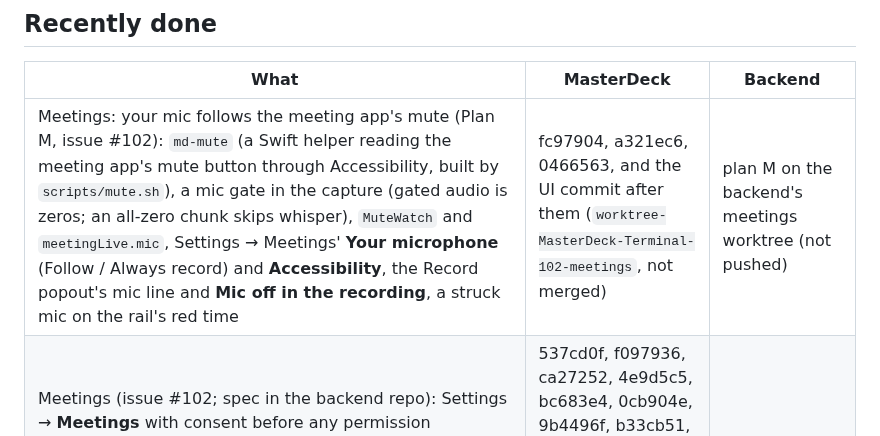
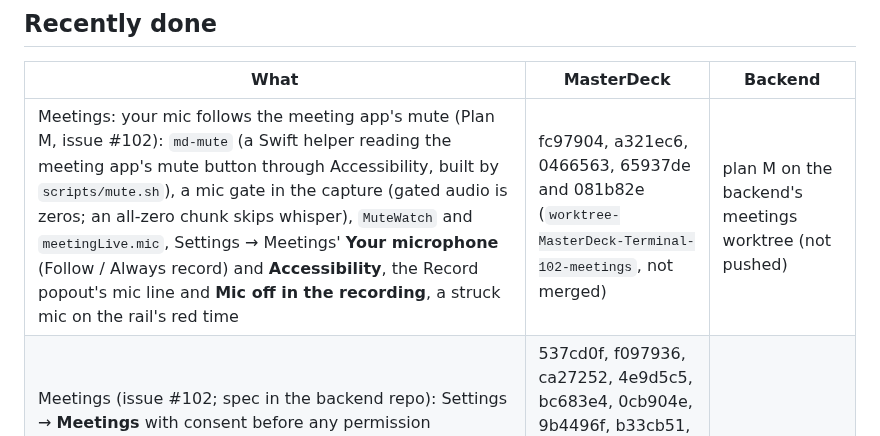
Before and after one commit to amntoppo/MasterDeck-Terminal, a Markdown page: docs/TODO.md, the part around the change. Drawn GitHub-style.

Commit message:
Docs: name the mute commits
CLAUDE.md and TODO name the Plan M UI commits by hash instead of
"the UI commit after them".

Co-Authored-By: Claude Opus 5.5 <noreply@anthropic.com>

```diff
--- a/docs/TODO.md
+++ b/docs/TODO.md
@@ -721,7 +721,7 @@ ARCHITECTURE "Meetings: …" (MuteWatch, md-mute).
 
 | What | MasterDeck | Backend |
 |---|---|---|
-| Meetings: your mic follows the meeting app's mute (Plan M, issue #102): `md-mute` (a Swift helper reading the meeting app's mute button through Accessibility, built by `scripts/mute.sh`), a mic gate in the capture (gated audio is zeros; an all-zero chunk skips whisper), `MuteWatch` and `meetingLive.mic`, Settings → Meetings' **Your microphone** (Follow / Always record) and **Accessibility**, the Record popout's mic line and **Mic off in the recording**, a struck mic on the rail's red time | fc97904, a321ec6, 0466563, and the UI commit after them (`worktree-MasterDeck-Terminal-102-meetings`, not merged) | plan M on the backend's meetings worktree (not pushed) |
+| Meetings: your mic follows the meeting app's mute (Plan M, issue #102): `md-mute` (a Swift helper reading the meeting app's mute button through Accessibility, built by `scripts/mute.sh`), a mic gate in the capture (gated audio is zeros; an all-zero chunk skips whisper), `MuteWatch` and `meetingLive.mic`, Settings → Meetings' **Your microphone** (Follow / Always record) and **Accessibility**, the Record popout's mic line and **Mic off in the recording**, a struck mic on the rail's red time | fc97904, a321ec6, 0466563, 65937de and 081b82e (`worktree-MasterDeck-Terminal-102-meetings`, not merged) | plan M on the backend's meetings worktree (not pushed) |
 | Meetings (issue #102; spec in the backend repo): Settings → **Meetings** with consent before any permission (microphone; the Mac's sound by macOS version, with a probe on 14.2+), whisper.cpp built by `scripts/whisper.sh` and speech models downloaded and checked, **Record** in the rail (a hidden capture window, You and Others apart, 30-second chunks, `audio.webm`, Pause and Stop, crash recovery), transcription per chunk on the Mac, one `claude -p` per meeting adding notes to the sessions and tickets it was about (Needs you, Match again), the **Meetings** page (dates, transcript, audio over `masterdeck-media://`, search, keyboard, Export, Delete), Janitor → Meetings and **Delete audio after**, an offer when Zoom or Webex is in a call; notes gained `link` and `meeting`, Session details → **Notes n** and the panel's filters | 537cd0f, f097936, ca27252, 4e9d5c5, bc683e4, 0cb904e, 9b4496f, b33cb51, bada2d7, d539f4d, 31dbd57, 5c6ff28, ccdebbf, 569e436, d451644, a0d8733, 2093b71, ea2fe9c, 23de609, 7ce5079, bbb236c, 70f4e3a, and the final review's fixes after them (`worktree-MasterDeck-Terminal-102-meetings`, not merged, installed locally) | spec on `docs/meetings-102` (not pushed) |
 | Workflow agent loops (issue #82; spec and plan L in the backend repo): a **Loop** frame on the Workflow canvas repeats its blocks until a check command passes (exit 0 or an output pattern), the agent says `LOOP DONE:`, or both; limits on rounds (10), time and no progress (3); **when met** / **at the limit** arrows; MasterDeck's Stop hook (`workflows/loop.sh`, `shared/loopHook.ts`) keeps the session going and hands back the check's output and the agent's `PROGRESS:` lines; one loop open at a time, the next opening when the one before closes; progress in Details (line, History, Stop loop), a `↻ 3/10` badge on the session row and live on the canvas; Needs you at a limit (Run 5 more) and when an open loop sits idle (Continue / Stop loop); `/queue` and Turn finished wait for an open loop; Build with Claude drafts loops | branch `worktree-MasterDeck-Terminal-82-agent-loops` (not merged, installed locally) | spec + plan L on `docs/agent-loops-82` (not pushed) |
 | The website on masterdeck.dev (issue #89), now its own repository [Masterdeck-Website](https://github.com/amntoppo/Masterdeck-Website) (Astro): Home, Features, Get started, Download/Changelog and a 404, light and dark, scroll motion that stops under reduced motion, a draggable workflow playground, placeholder screens in one place, Open Graph images, Lighthouse 100 on every page; `npm run deploy` deploys `masterdeck-site` and the `www` redirect Worker; live 2026-10-10 | built as `site/` in bbebbb4, moved out (branch `worktree-MasterDeck-Terminal-89-website`) | — |
```
Also changed, not shown: CLAUDE.md (+2 -2 lines).
